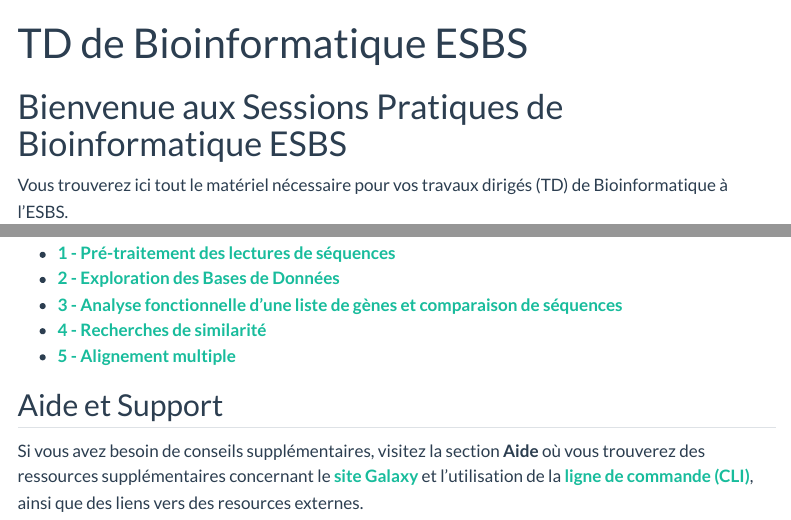
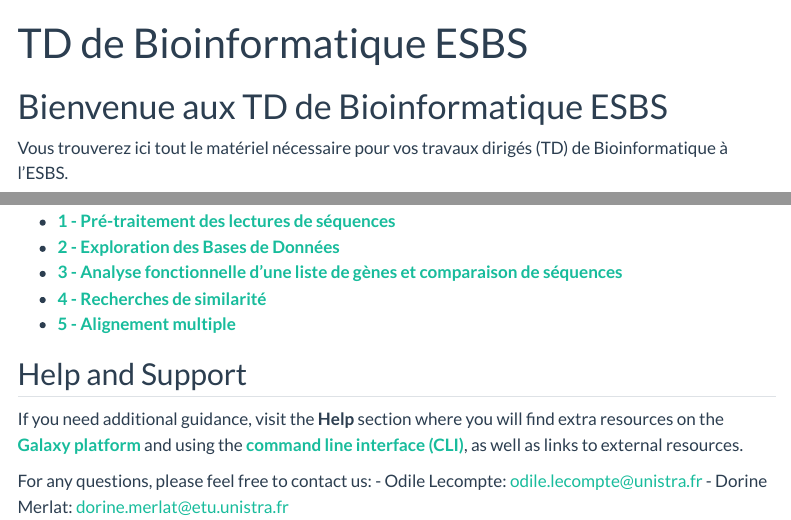
Before and after one commit to dorinemerlat/bioinformatics-fr, a Quarto document (index.qmd): the page in a window 1100 px wide, from its top, and a second part further down, joined at a grey line. Rendered offline with R 4.5, knitr and Pandoc in place of Quarto, with nearby package versions; menus at the side of the page are left out.

Commit message:
correct index.qmd

```diff
--- a/_quarto.yml
+++ b/_quarto.yml
@@ -77,7 +77,7 @@ website:
     type: textbox
     keyboard-shortcut: ["?", "H"]
     copy-button: true
-  page-footer: "Copyright 2024, Dorine MERLAT. Built with Quarto."
+  page-footer: "Copyright 2024, Dorine merlat. Built with Quarto."
 
 language:
   search-box-placeholder: Search
--- a/index.qmd
+++ b/index.qmd
@@ -2,7 +2,7 @@
 title: "TD de Bioinformatique ESBS"
 ---
 
-# Bienvenue aux Sessions Pratiques de Bioinformatique ESBS
+# Bienvenue aux TD de Bioinformatique ESBS
 
 Vous trouverez ici tout le matériel nécessaire pour vos travaux dirigés (TD) de Bioinformatique à l'ESBS.
 
@@ -44,6 +44,10 @@ Ces TD adressés aux 5ème année en pharmacie introduisent certains des outils
 - **[4 - Recherches de similarité](tutorials-pharma/tutorial4.qmd)**
 - **[5 - Alignement multiple](tutorials-pharma/tutorial5.qmd)**
 
-## Aide et Support
+## Help and Support
 
-Si vous avez besoin de conseils supplémentaires, visitez la section **Aide** où vous trouverez des ressources supplémentaires concernant le **[site Galaxy](help/galaxy.qmd)** et l'utilisation de la **[ligne de commande (CLI)](help/cli.qmd)**, ainsi que des liens vers des resources externes.
+If you need additional guidance, visit the **Help** section where you will find extra resources on the **[Galaxy platform](help/galaxy.qmd)** and using the **[command line interface (CLI)](help/cli.qmd)**, as well as links to external resources.
+
+For any questions, please feel free to contact us:
+- Odile Lecompte: odile.lecompte@unistra.fr
+- Dorine Merlat: dorine.merlat@etu.unistra.fr
```
Also changed, not shown: index.qmd (2 more changed lines).
